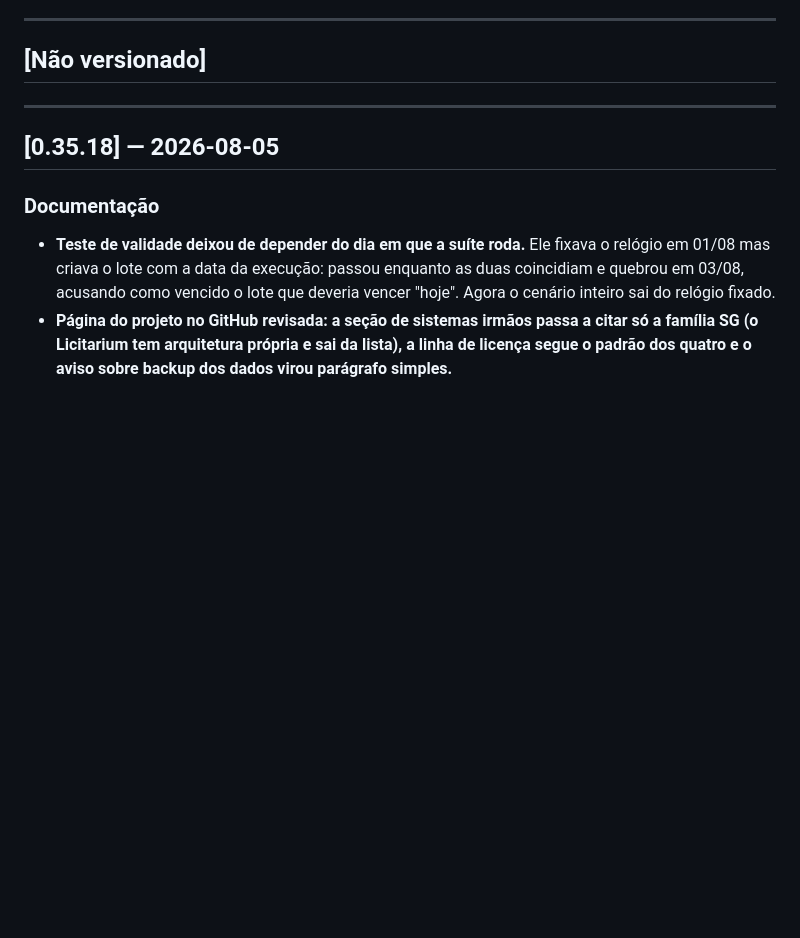
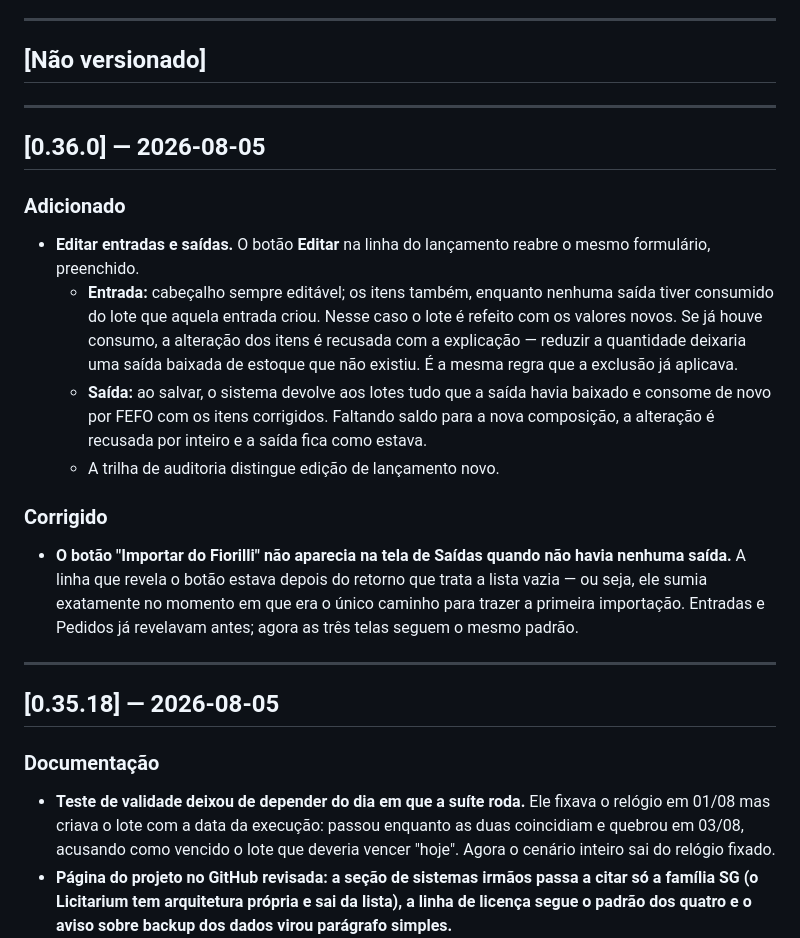
Before and after one commit to devtulio/sgea, a Markdown page: CHANGELOG.md, the part around the change. Drawn GitHub-style; blank space fills up the shorter version.

```diff
--- a/CHANGELOG.md
+++ b/CHANGELOG.md
@@ -6,6 +6,19 @@
 ---
 
 ## [Não versionado]
+
+---
+
+## [0.36.0] — 2026-08-05
+
+### Adicionado
+- **Editar entradas e saídas.** O botão **Editar** na linha do lançamento reabre o mesmo formulário, preenchido.
+  - **Entrada:** cabeçalho sempre editável; os itens também, enquanto nenhuma saída tiver consumido do lote que aquela entrada criou. Nesse caso o lote é refeito com os valores novos. Se já houve consumo, a alteração dos itens é recusada com a explicação — reduzir a quantidade deixaria uma saída baixada de estoque que não existiu. É a mesma regra que a exclusão já aplicava.
+  - **Saída:** ao salvar, o sistema devolve aos lotes tudo que a saída havia baixado e consome de novo por FEFO com os itens corrigidos. Faltando saldo para a nova composição, a alteração é recusada por inteiro e a saída fica como estava.
+  - A trilha de auditoria distingue edição de lançamento novo.
+
+### Corrigido
+- **O botão "Importar do Fiorilli" não aparecia na tela de Saídas quando não havia nenhuma saída.** A linha que revela o botão estava depois do retorno que trata a lista vazia — ou seja, ele sumia exatamente no momento em que era o único caminho para trazer a primeira importação. Entradas e Pedidos já revelavam antes; agora as três telas seguem o mesmo padrão.
 
 ---
 
```
Also changed, not shown: README.md (+1 -0 lines), docs/screenshots/alertas.png, docs/screenshots/entradas.png, docs/screenshots/estoque.png, 5 other files.
